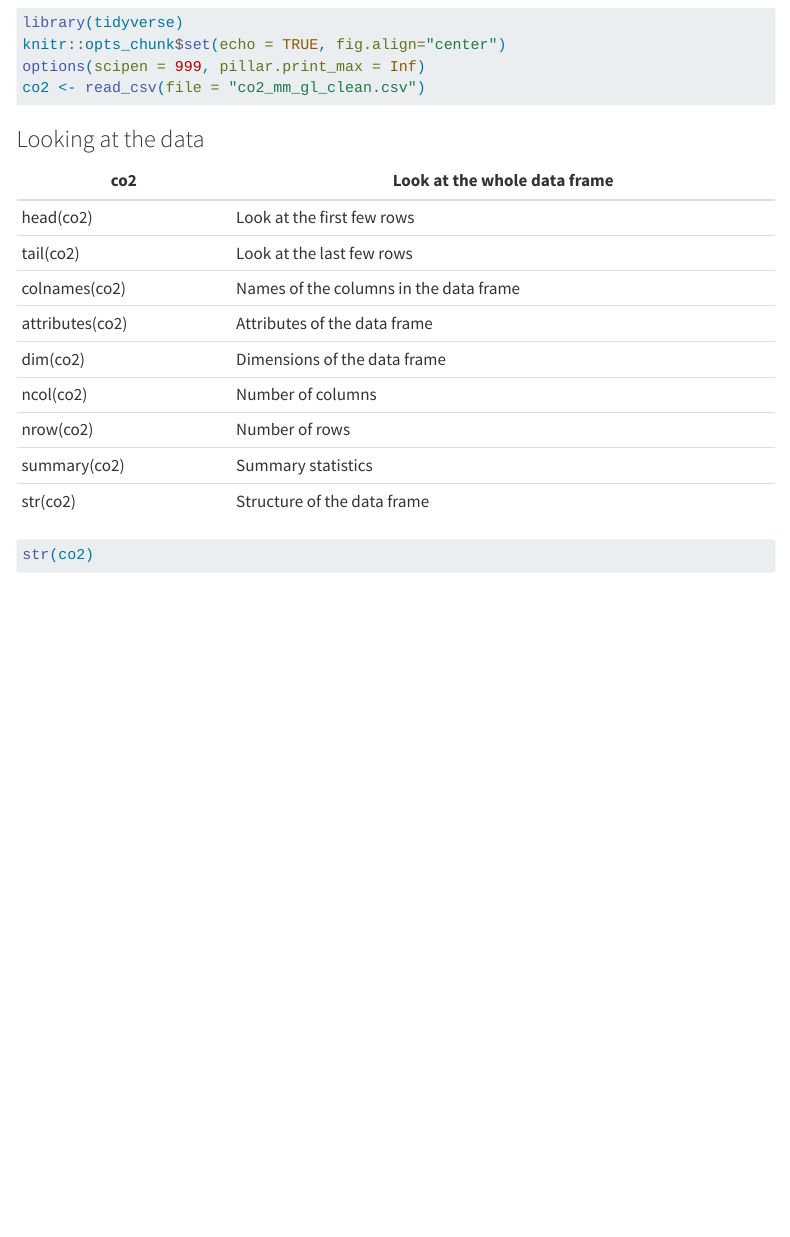
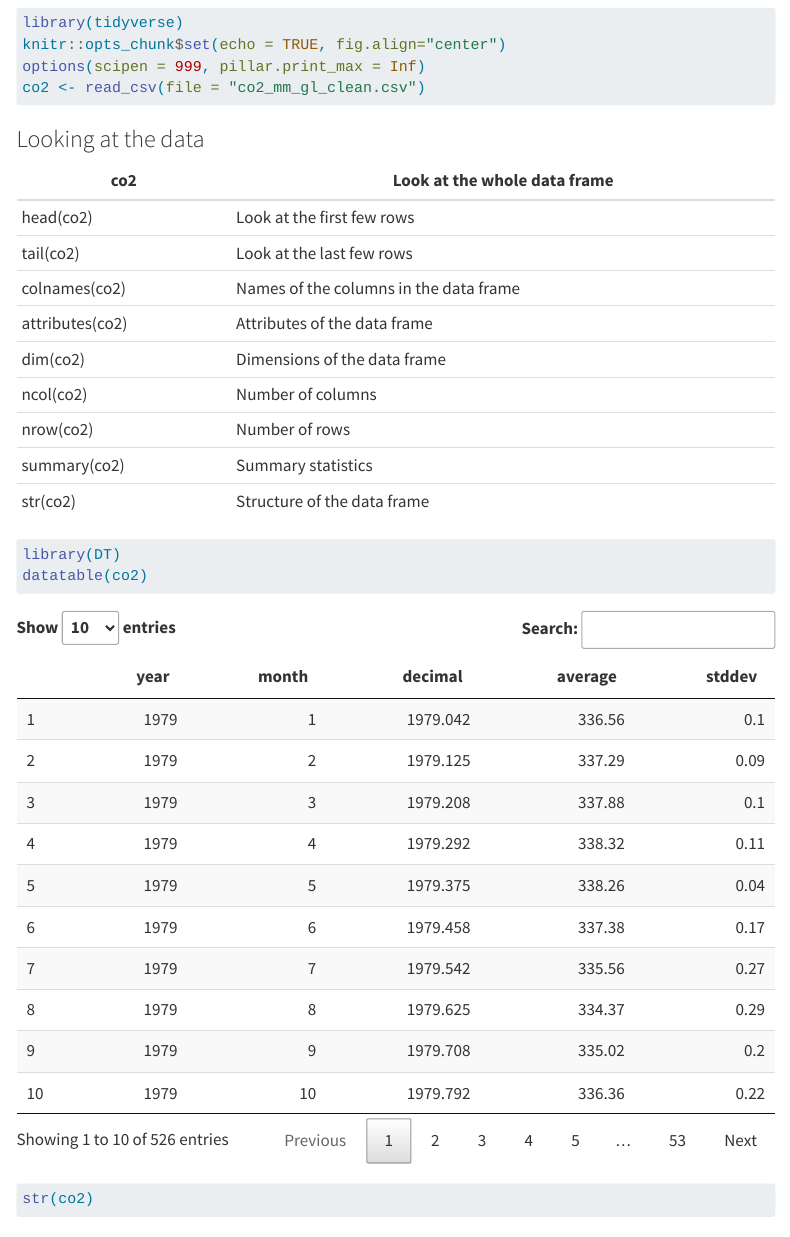
Before and after one commit to Kuan-Liu/Rworkshop, a Quarto document (session2.qmd): the page in a window 1100 px wide, from 540 px down. Rendered offline with R 4.5, knitr and Pandoc in place of Quarto, with nearby package versions; menus at the side of the page are left out; long lines of code are wrapped.

Commit message:
update session 2

````diff
--- a/session2.qmd
+++ b/session2.qmd
@@ -41,6 +41,12 @@ co2 <- read_csv(file = "co2_mm_gl_clean.csv")
 | nrow(co2)       | Number of rows                         |
 | summary(co2)    | Summary statistics                     |
 | str(co2)        | Structure of the data frame            |
+
+
+```{r warning=FALSE, message=FALSE}
+library(DT)
+datatable(co2)
+```
 
 
 ```{r}
````
Also changed, not shown: docs/search.json, 9 other files.
